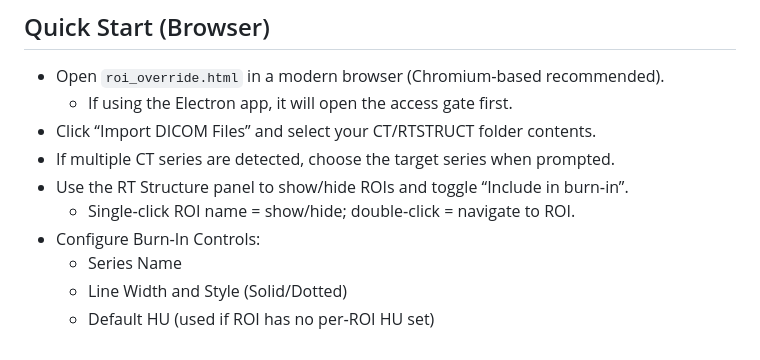
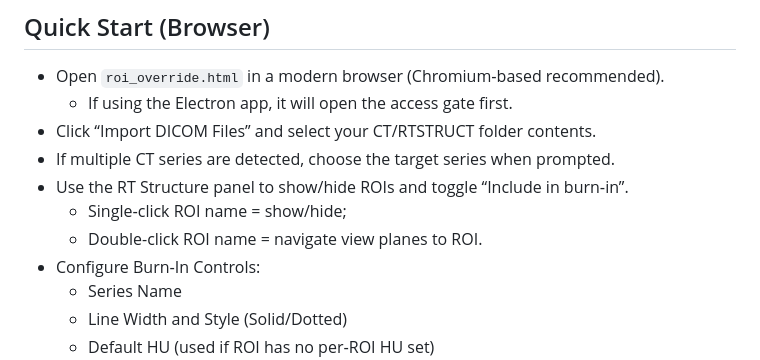
Before and after one commit to Varian-MedicalAffairsAppliedSolutions/EthosROIOverride, a Markdown page: README.md, the part around the change. GitHub-like rendering.

```diff
--- a/README.md
+++ b/README.md
@@ -73,7 +73,8 @@ For users in environments with software installation restrictions, please contac
 - Click “Import DICOM Files” and select your CT/RTSTRUCT folder contents.
 - If multiple CT series are detected, choose the target series when prompted.
 - Use the RT Structure panel to show/hide ROIs and toggle “Include in burn‑in”.
-  - Single‑click ROI name = show/hide; double‑click = navigate to ROI.
+  - Single‑click ROI name = show/hide;
+  - Double-click ROI name = navigate view planes to ROI.
 - Configure Burn‑In Controls:
   - Series Name
   - Line Width and Style (Solid/Dotted)
```
